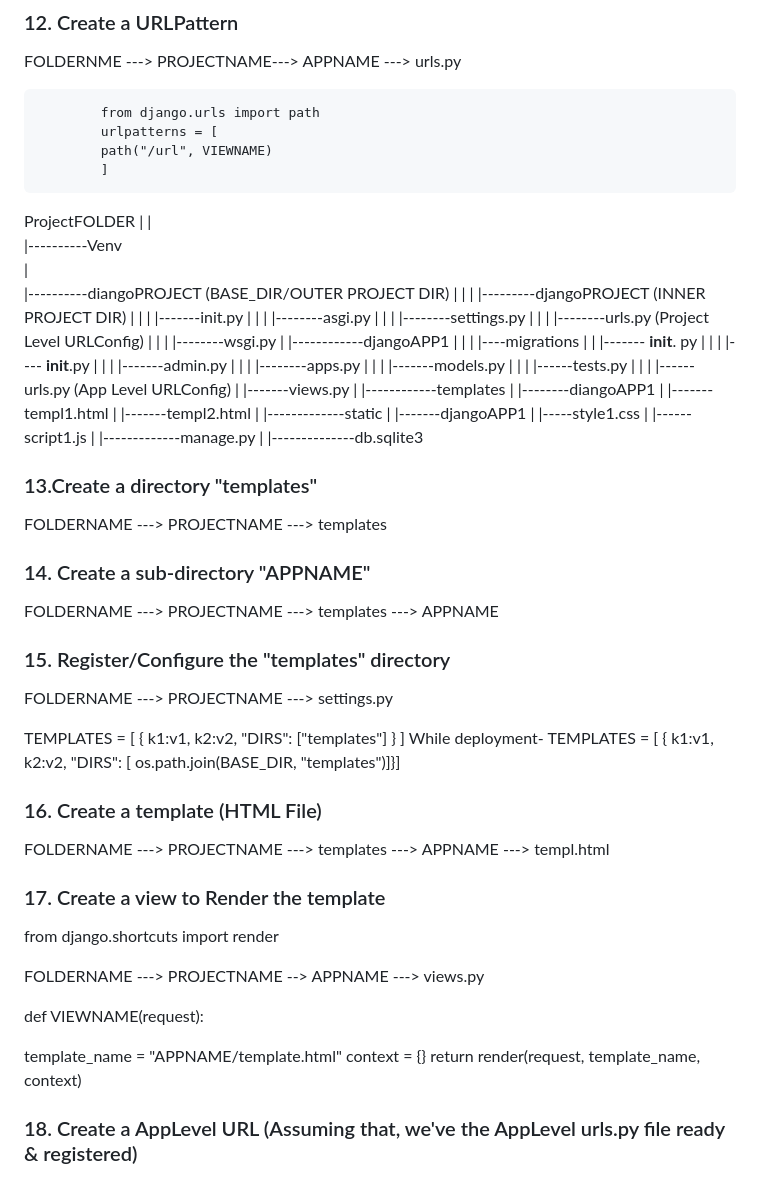
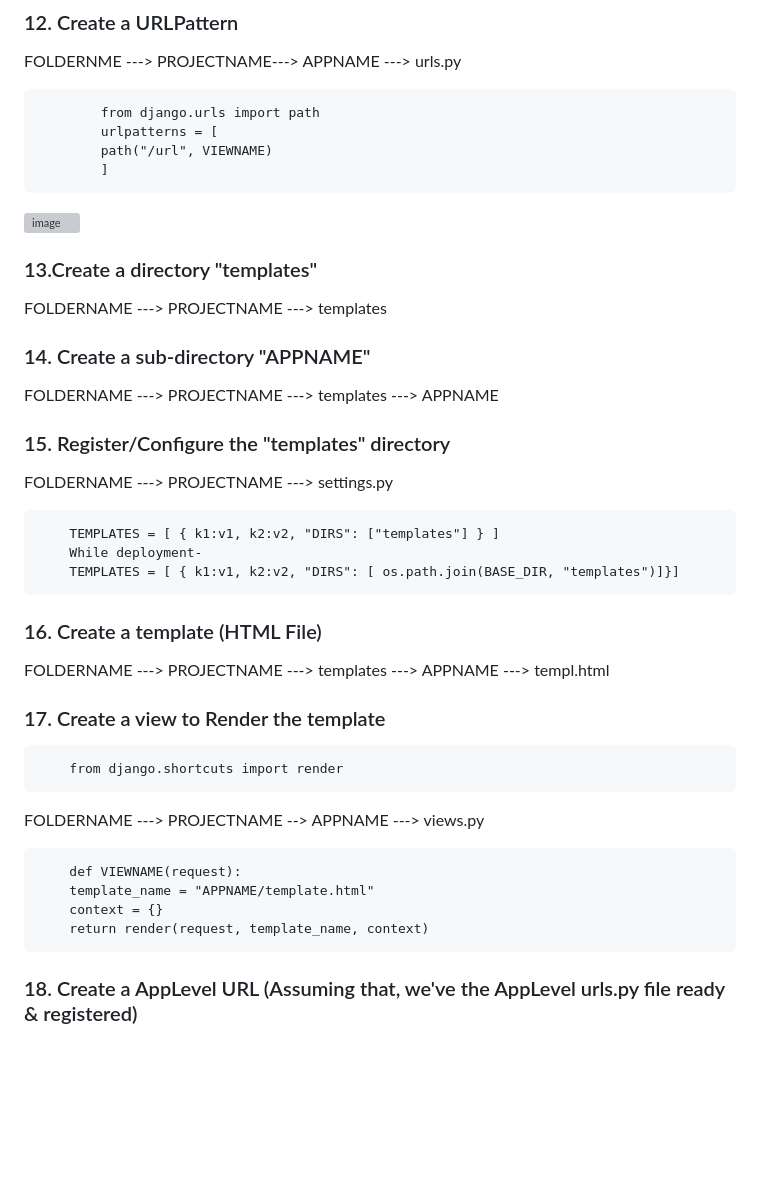
Before and after one commit to Ramakant2124/Django_Framework, a Markdown page: README.md, the part around the change. Drawn GitHub-style; blank space fills up the shorter version; grey boxes are pictures that could not be loaded.

```diff
--- a/README.md
+++ b/README.md
@@ -88,56 +88,7 @@ FOLDERNME---> PROJECTNAME ---> APPNAME ---->urls.py
 			path("/url", VIEWNAME)
 			]
 
-ProjectFOLDER
-		|
-		|
-    |----------Venv
- 		|
-    |----------diangoPROJECT  (BASE_DIR/OUTER PROJECT DIR)
-		|           |
-    |           |---------djangoPROJECT (INNER PROJECT DIR)
-		|		                      |
-    |		                      |-------init.py
-		|		                      |
-    |		                      |--------asgi.py
-		|		                      |
-    |		                      |--------settings.py
-		|	                      	|
-    |                      		|--------urls.py (Project Level URLConfig)
-		|                         |
-    |		                      |--------wsgi.py
-		|
-    |------------djangoAPP1
-		|		          |
-    |		          |----migrations
-    |			        |       |-------  __init__. py
-		|		          |
-    |	          	|----  __init__.py
-		|	          	|
-    |	          	|-------admin.py
-		|          		|
-    |	          	|--------apps.py
-		|	          	|
-    |	          	|-------models.py
-		|	          	|
-    |          		|------tests.py
-		|	          	|
-    |          		|------urls.py (App Level URLConfig)
-		|          		|-------views.py
-		|
-    |------------templates
-		|	            	|--------diangoAPP1
-		|			                    	|-------templ1.html
-		|                           |-------templ2.html
-		|
- 		|-------------static
-		|		            |-------djangoAPP1
-		|			                    |-----style1.css
-		|			                    |------script1.js
-		|
-    |-------------manage.py
-		|
-    |--------------db.sqlite3
+<img width="524" height="680" alt="image" src="https://github.com/user-attachments/assets/535f3d4a-8465-4c36-bd0f-d67bef74a670" />
 
 
 ### 13.Create a directory "templates"
@@ -151,9 +102,9 @@ FOLDERNAME ---> PROJECTNAME ---> templates ---> APPNAME
 ### 15. Register/Configure the "templates" directory
 FOLDERNAME ---> PROJECTNAME ---> settings.py
 
-TEMPLATES = [ { k1:v1, k2:v2, "DIRS": ["templates"] } ]
-While deployment-
-TEMPLATES = [ { k1:v1, k2:v2, "DIRS": [ os.path.join(BASE_DIR, "templates")]}]
+		TEMPLATES = [ { k1:v1, k2:v2, "DIRS": ["templates"] } ]
+		While deployment-
+		TEMPLATES = [ { k1:v1, k2:v2, "DIRS": [ os.path.join(BASE_DIR, "templates")]}]
 
 ### 16. Create a template (HTML File)
 
@@ -161,15 +112,14 @@ FOLDERNAME ---> PROJECTNAME ---> templates ---> APPNAME ---> templ.html
 
 ### 17. Create a view to Render the template
 
- from django.shortcuts import render
+ 		from django.shortcuts import render
 
   FOLDERNAME ---> PROJECTNAME --> APPNAME ---> views.py
 
-def VIEWNAME(request):
-
-template_name = "APPNAME/template.html"
-context = {}
-return render(request, template_name, context)
+		def VIEWNAME(request):
+		template_name = "APPNAME/template.html"
+		context = {}
+		return render(request, template_name, context)
 
 ### 18. Create a AppLevel URL (Assuming that, we've the AppLevel urls.py file ready & registered)
 
```
